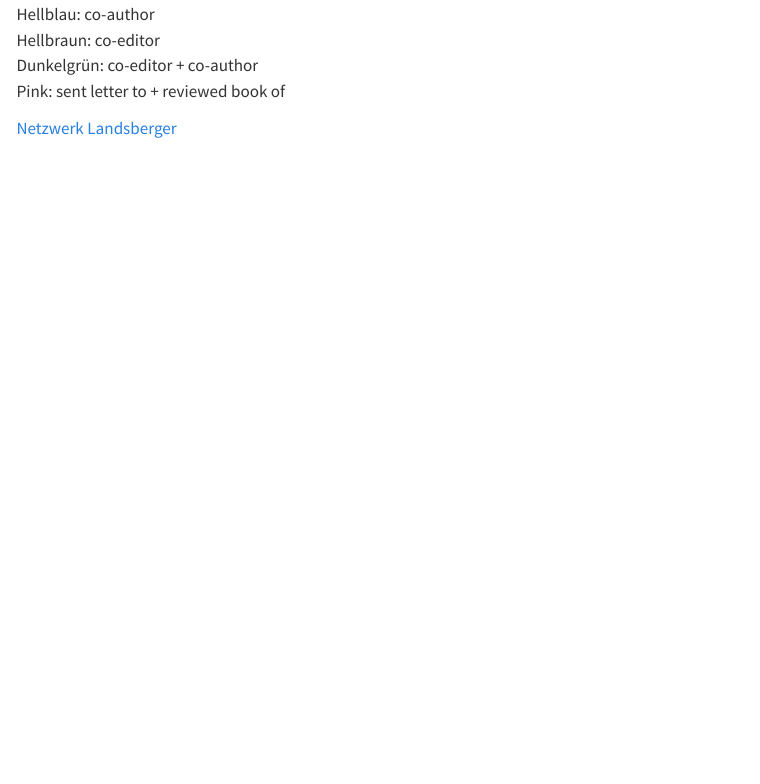
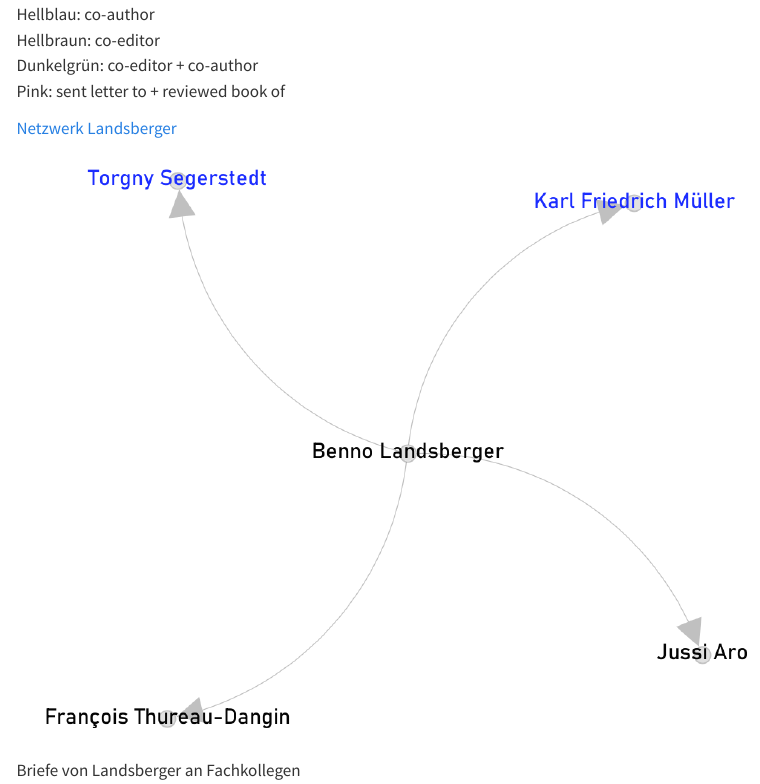
Before and after one commit to th-blaschke/landsberger.github.io, a Quarto document (index.qmd): the page in a window 1100 px wide, from 2690 px down. Rendered offline with R 4.5, knitr and Pandoc in place of Quarto, with nearby package versions; menus at the side of the page are left out.

Commit message:
Update Netzwerk

```diff
--- a/index.qmd
+++ b/index.qmd
@@ -75,3 +75,5 @@ Pink: sent letter to + reviewed book of
 
 
 [Netzwerk Landsberger](https://ouestware.gitlab.io/retina/beta/#/graph/?url=https://gist.githubusercontent.com/th-blaschke/3520ffb2f1f0a642ded35bc65c0aea37/raw/dd1a7df359d580917bc92b51189c930a22c05120/network-88a0d004-82d.gexf)
+
+![Briefe von Landsberger an Fachkollegen](img/Briefe_von_Landsberger.png)
```
Also changed, not shown: docs/search.json, img/Briefe_von_Landsberger.png (added), 2 other files.
